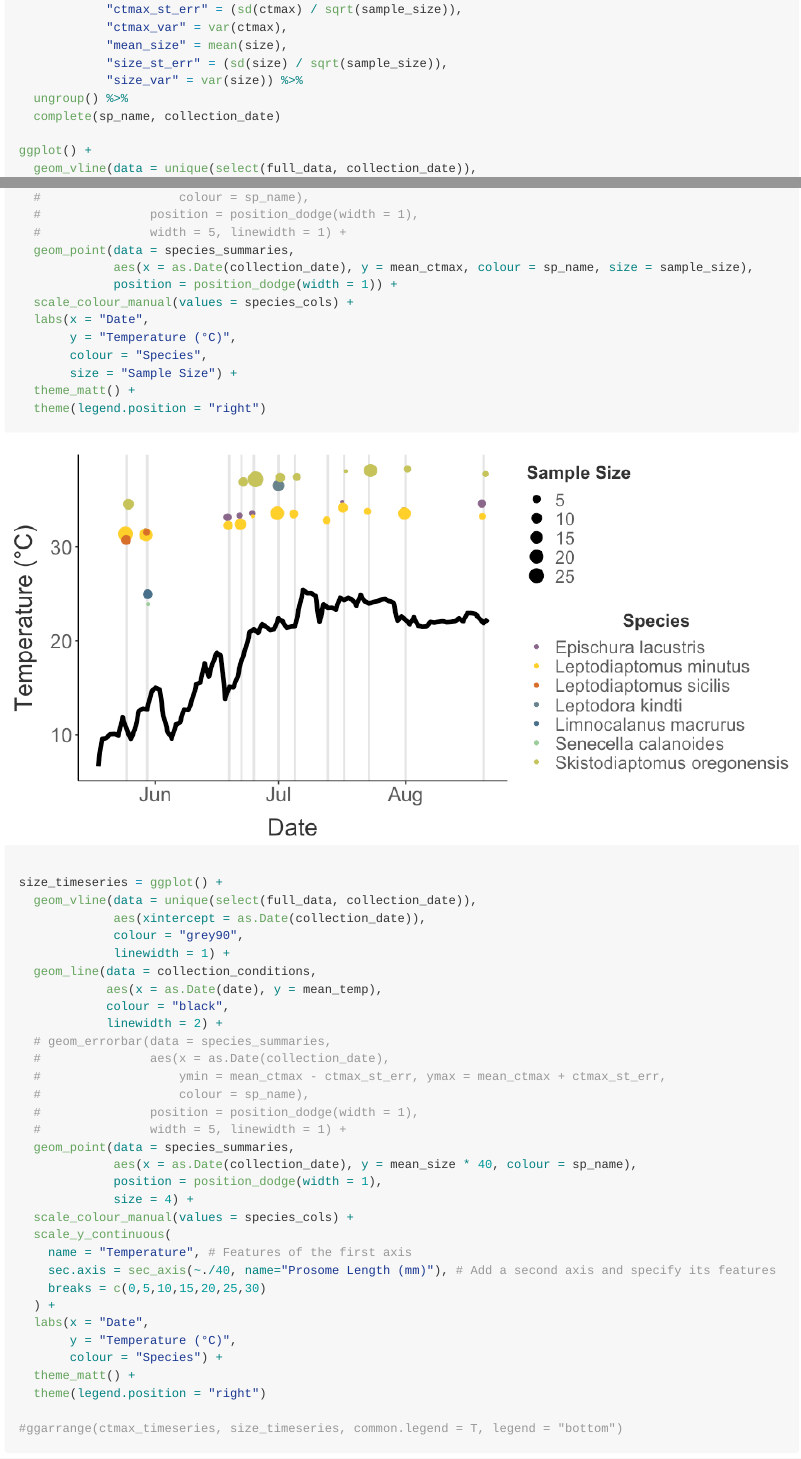
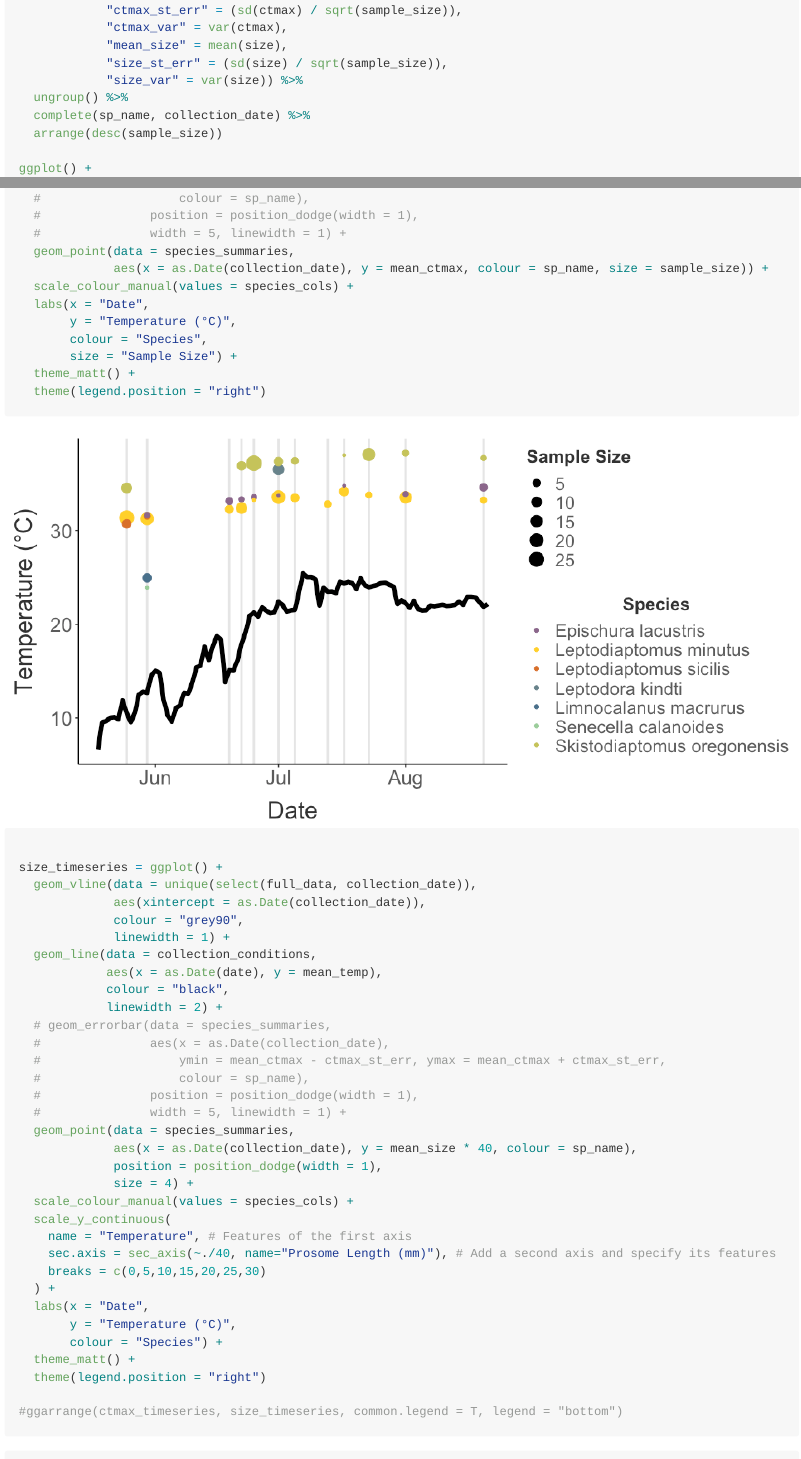
Before and after one commit to ZoopEcoEvo/champlain_seasonality, an R Markdown document (Output/Reports/report.Rmd): the page in a window 1100 px wide, from 6150 px down before the commit and from 6030 px down after it, so that both start at the same text, and a second part further down, joined at a grey line. The pictures show the output file Output/Reports/report.md that the author committed with the source, drawn offline in the style of GitHub; long lines of code are wrapped.

Commit message:
Small change to CTmax timeseries plot

```diff
--- a/Output/Reports/report.Rmd
+++ b/Output/Reports/report.Rmd
@@ -378,7 +378,8 @@ species_summaries = full_data %>%
             "size_st_err" = (sd(size) / sqrt(sample_size)),
             "size_var" = var(size)) %>%
   ungroup() %>%
-  complete(sp_name, collection_date)
+  complete(sp_name, collection_date) %>%
+  arrange(desc(sample_size))
 
 ggplot() +
   geom_vline(data = unique(select(full_data, collection_date)),
@@ -396,8 +397,7 @@ ggplot() +
   #               position = position_dodge(width = 1),
   #               width = 5, linewidth = 1) +
   geom_point(data = species_summaries,
-             aes(x = as.Date(collection_date), y = mean_ctmax, colour = sp_name, size = sample_size),
-             position = position_dodge(width = 1)) +
+             aes(x = as.Date(collection_date), y = mean_ctmax, colour = sp_name, size = sample_size)) +
   scale_colour_manual(values = species_cols) +
   labs(x = "Date",
        y = "Temperature (°C)",
```
Also changed, not shown: Output/Figures/markdown/ctmax-and-size-histograms-1.pdf, Output/Figures/markdown/ctmax-and-size-histograms-2.pdf, Output/Figures/markdown/ctmax-and-size-sum-plot-1.pdf, Output/Figures/markdown/ctmax-sex-1.png, Output/Figures/markdown/ctmax-stage-1.png, Output/Figures/markdown/ctmax-timeseries-1.png, Output/Figures/markdown/fecundity-histogram-1.pdf, Output/Figures/markdown/predictors-and-plots-1.pdf, Output/Figures/markdown/predictors-and-plots-1.png, Output/Figures/markdown/trait-coll-temp-plots-1.pdf, Output/Figures/markdown/trait-variance-coll-temp-2.png, Output/Reports/report.md.
